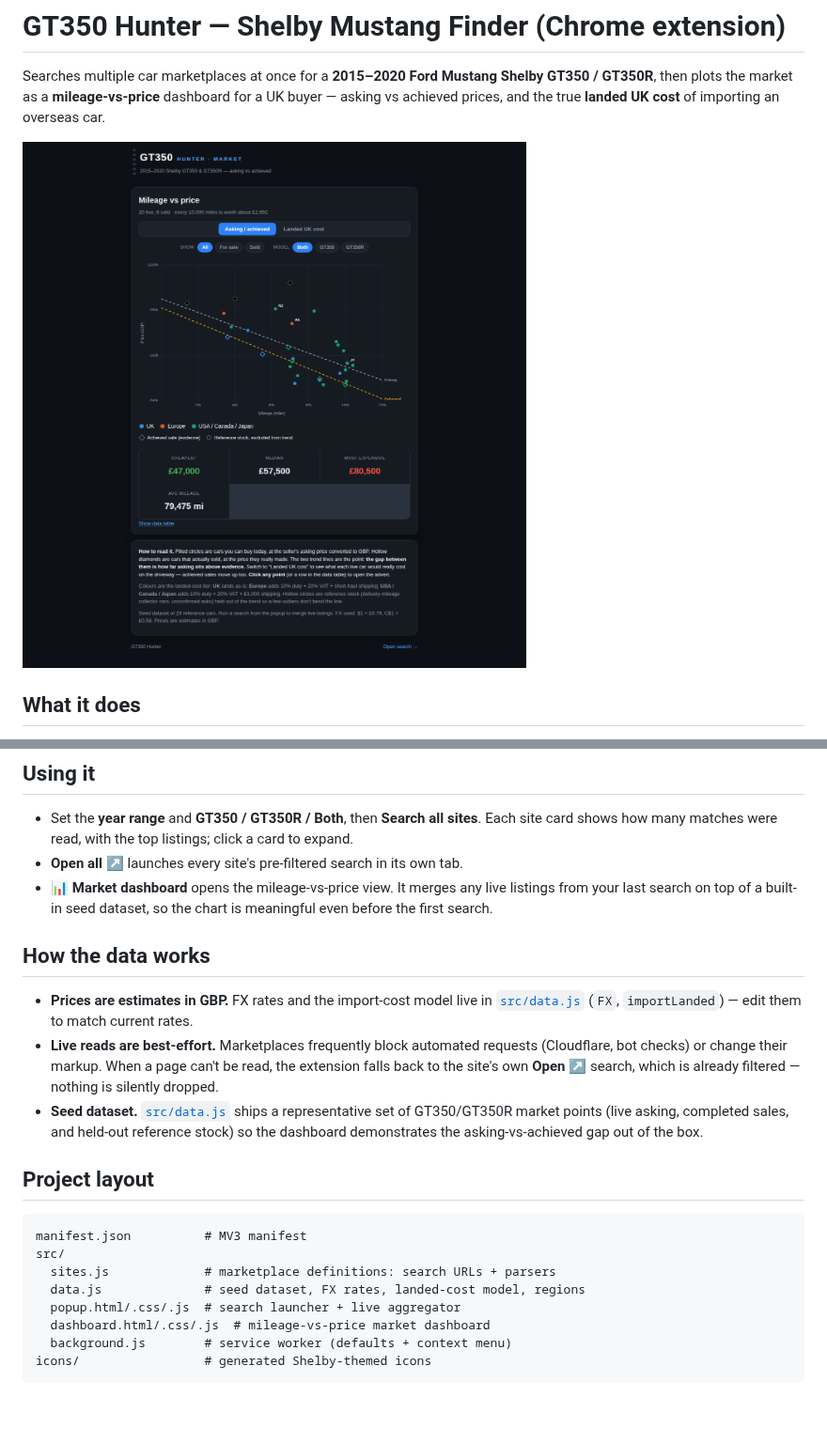
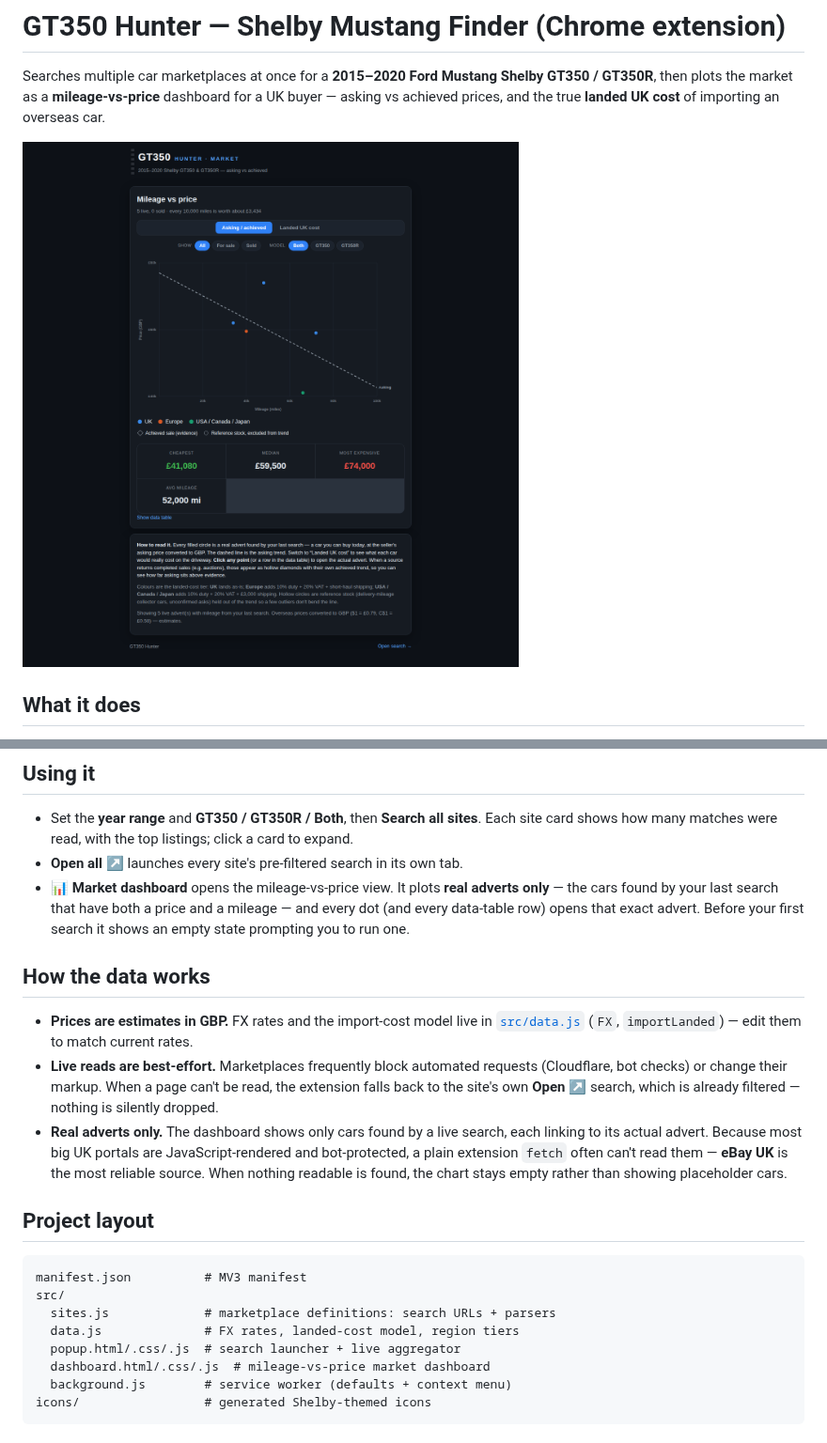
Before and after one commit to remarqUK/GT350, a Markdown page: README.md, 2 parts joined by grey strips. Shown at 94% size. GitHub-like rendering; pictures changed too: docs/dashboard-preview.png; blank space fills up the shorter version.

```diff
--- a/README.md
+++ b/README.md
@@ -44,9 +44,11 @@ CarGurus · Bring a Trailer · AutoTrader.ca
   sites**. Each site card shows how many matches were read, with the top
   listings; click a card to expand.
 - **Open all ↗** launches every site's pre-filtered search in its own tab.
-- **📊 Market dashboard** opens the mileage-vs-price view. It merges any live
-  listings from your last search on top of a built-in seed dataset, so the
-  chart is meaningful even before the first search.
+- **📊 Market dashboard** opens the mileage-vs-price view. It plots **real
+  adverts only** — the cars found by your last search that have both a price
+  and a mileage — and every dot (and every data-table row) opens that exact
+  advert. Before your first search it shows an empty state prompting you to run
+  one.
 
 ## How the data works
 
@@ -57,10 +59,11 @@ CarGurus · Bring a Trailer · AutoTrader.ca
   requests (Cloudflare, bot checks) or change their markup. When a page can't
   be read, the extension falls back to the site's own **Open ↗** search, which
   is already filtered — nothing is silently dropped.
-- **Seed dataset.** [`src/data.js`](src/data.js) ships a representative set of
-  GT350/GT350R market points (live asking, completed sales, and held-out
-  reference stock) so the dashboard demonstrates the asking-vs-achieved gap out
-  of the box.
+- **Real adverts only.** The dashboard shows only cars found by a live search,
+  each linking to its actual advert. Because most big UK portals are
+  JavaScript-rendered and bot-protected, a plain extension `fetch` often can't
+  read them — **eBay UK** is the most reliable source. When nothing readable is
+  found, the chart stays empty rather than showing placeholder cars.
 
 ## Project layout
 
@@ -68,7 +71,7 @@ CarGurus · Bring a Trailer · AutoTrader.ca
 manifest.json          # MV3 manifest
 src/
   sites.js             # marketplace definitions: search URLs + parsers
-  data.js              # seed dataset, FX rates, landed-cost model, regions
+  data.js              # FX rates, landed-cost model, region tiers
   popup.html/.css/.js  # search launcher + live aggregator
   dashboard.html/.css/.js  # mileage-vs-price market dashboard
   background.js        # service worker (defaults + context menu)
```
Also changed, not shown: docs/dashboard-empty.png (added), 4 other files.
